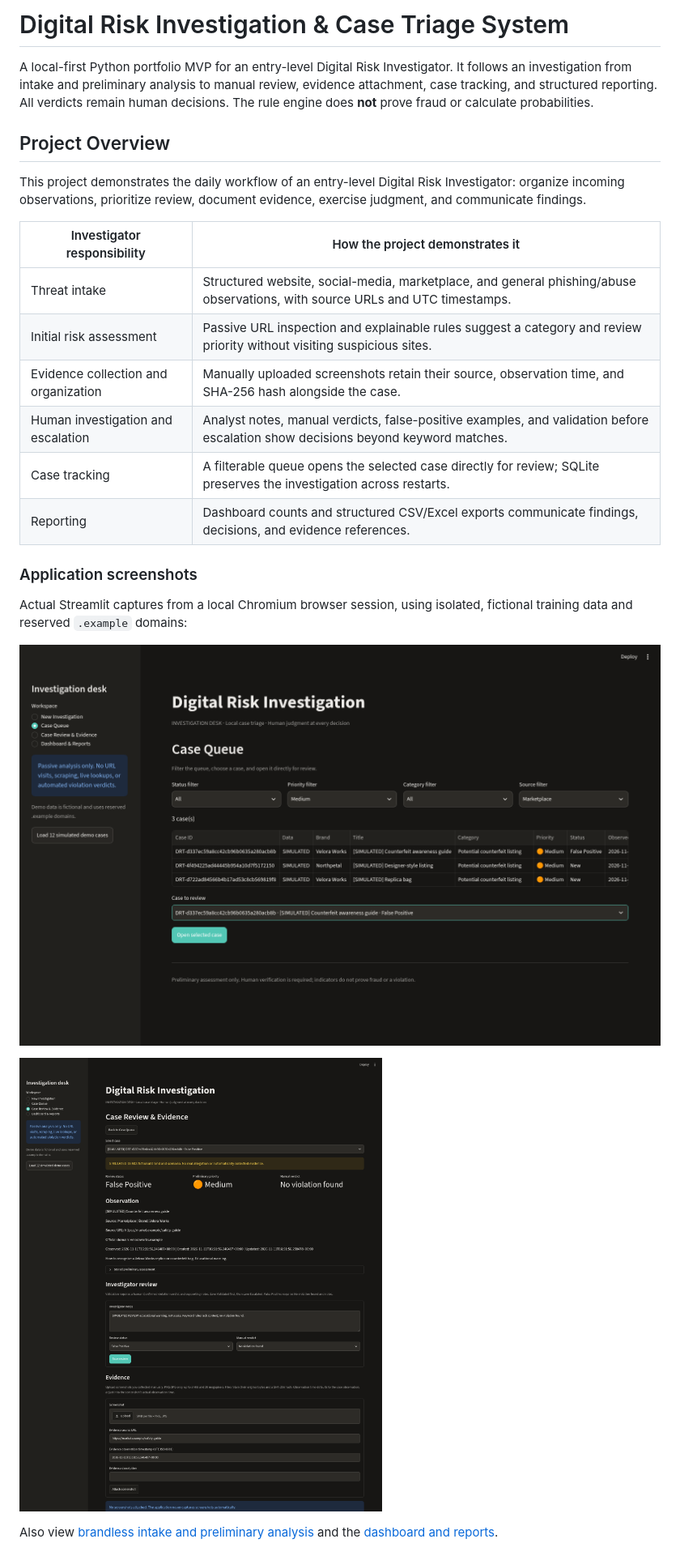
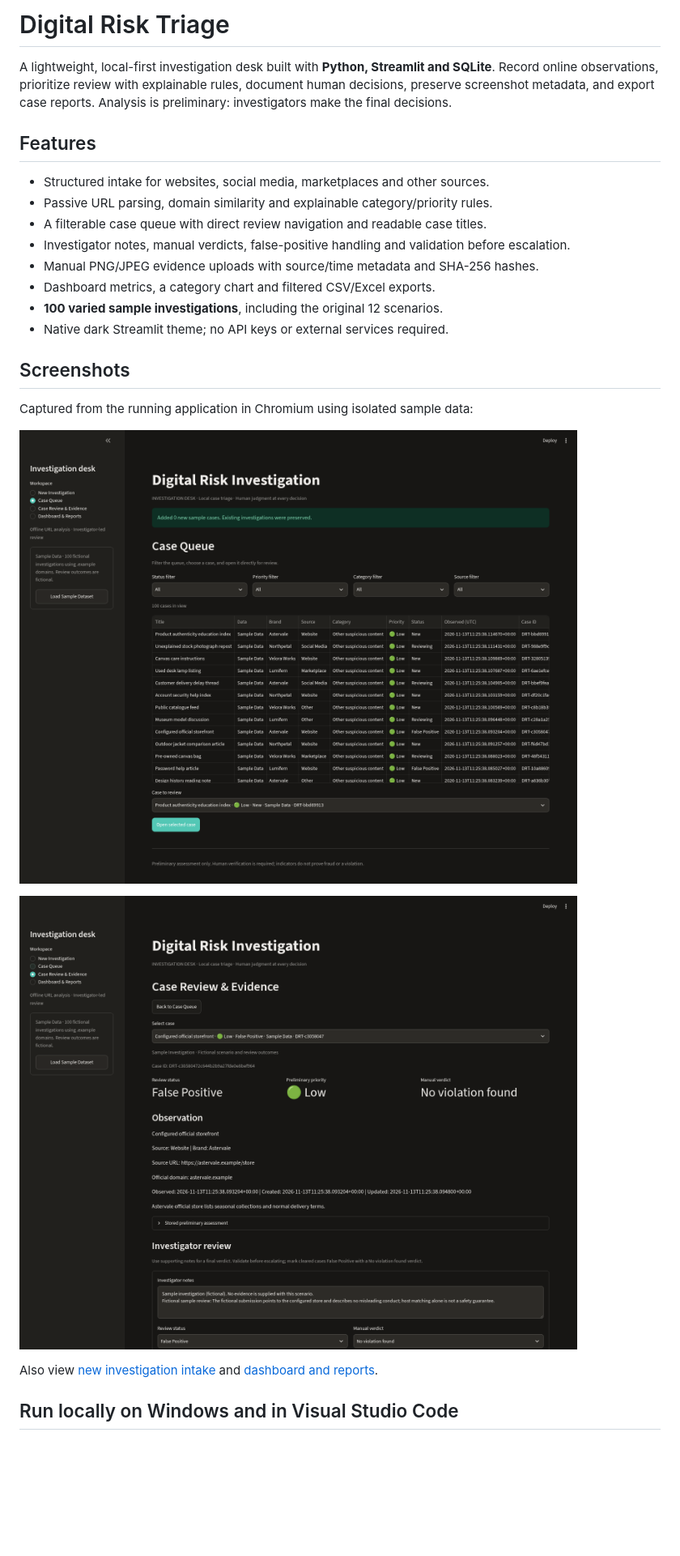
Before and after one commit to strltP/digital-risk-triage, a Markdown page: README.md, the part around one of its changes. Shown at 81% size. GitHub-like rendering; pictures changed too: docs/screenshots/case-queue.png, docs/screenshots/case-review.png; blank space fills up the shorter version.

Commit message:
Polish investigation UI and expand safe sample dataset to 100 cases

```diff
--- a/README.md
+++ b/README.md
@@ -1,34 +1,31 @@
-# Digital Risk Investigation & Case Triage System
+# Digital Risk Triage
 
-A local-first Python portfolio MVP for an entry-level Digital Risk Investigator.
-It follows an investigation from intake and preliminary analysis to manual review,
-evidence attachment, case tracking, and structured reporting. All verdicts remain
-human decisions. The rule engine does **not** prove fraud or calculate probabilities.
+A lightweight, local-first investigation desk built with **Python, Streamlit and
+SQLite**. Record online observations, prioritize review with explainable rules,
+document human decisions, preserve screenshot metadata, and export case reports.
+Analysis is preliminary: investigators make the final decisions.
 
-## Project Overview
+## Features
 
-This project demonstrates the daily workflow of an entry-level Digital Risk
-Investigator: organize incoming observations, prioritize review, document evidence,
-exercise judgment, and communicate findings.
+- Structured intake for websites, social media, marketplaces and other sources.
+- Passive URL parsing, domain similarity and explainable category/priority rules.
+- A filterable case queue with direct review navigation and readable case titles.
+- Investigator notes, manual verdicts, false-positive handling and validation before escalation.
+- Manual PNG/JPEG evidence uploads with source/time metadata and SHA-256 hashes.
+- Dashboard metrics, a category chart and filtered CSV/Excel exports.
+- **100 varied sample investigations**, including the original 12 scenarios.
+- Native dark Streamlit theme; no API keys or external services required.
 
-| Investigator responsibility | How the project demonstrates it |
-| --- | --- |
-| Threat intake | Structured website, social-media, marketplace, and general phishing/abuse observations, with source URLs and UTC timestamps. |
-| Initial risk assessment | Passive URL inspection and explainable rules suggest a category and review priority without visiting suspicious sites. |
-| Evidence collection and organization | Manually uploaded screenshots retain their source, observation time, and SHA-256 hash alongside the case. |
-| Human investigation and escalation | Analyst notes, manual verdicts, false-positive examples, and validation before escalation show decisions beyond keyword matches. |
-| Case tracking | A filterable queue opens the selected case directly for review; SQLite preserves the investigation across restarts. |
-| Reporting | Dashboard counts and structured CSV/Excel exports communicate findings, decisions, and evidence references. |
+## Screenshots
 
-### Application screenshots
+Captured from the running application in Chromium using isolated sample data:
 
-Actual Streamlit captures from a local Chromium browser session, using isolated,
-fictional training data and reserved `.example` domains:
+![Case queue with 100 sample investigations](docs/screenshots/case-queue.png)
 
-![Filtered case queue with a direct Open selected case action](docs/screenshots/case-queue.png)
+![Sample investigation with a fictional review outcome](docs/screenshots/case-review.png)
 
-![Investigator review of a simulated false-positive case](docs/screenshots/case-review.png)
+Also view [new investigation intake](docs/screenshots/new-investigation.png) and
+[dashboard and reports](docs/screenshots/dashboard-reports.png).
 
-Also view [brandless intake and preliminary analysis](docs/screenshots/new-investigation.png)
-and the [dashboard and reports](docs/screenshots/dashboard-reports.png).
+## Run locally on Windows and in Visual Studio Code
 
```
Also changed, not shown: other parts of README.md (+153 -203 lines), docs/screenshots/dashboard-reports.png, docs/screenshots/new-investigation.png, 6 other files.
